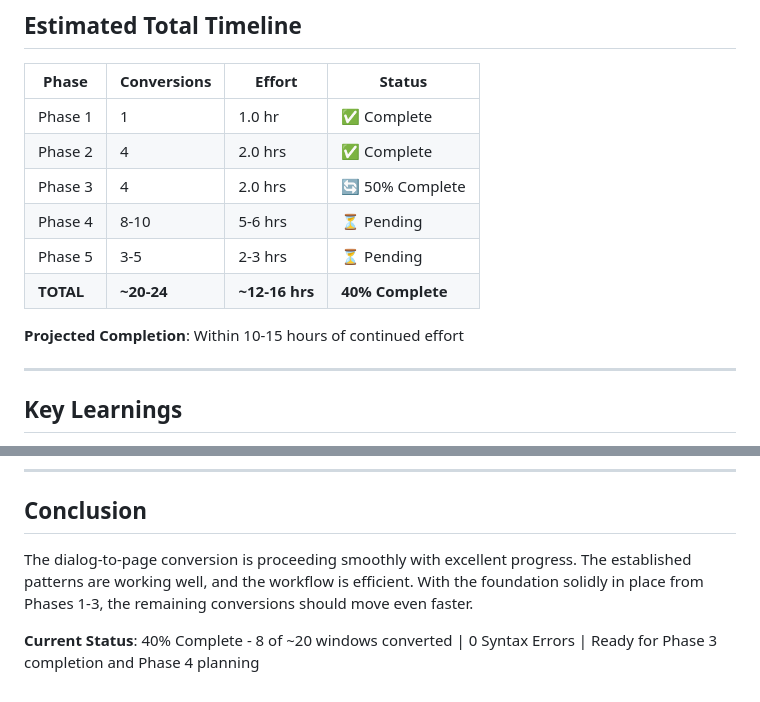
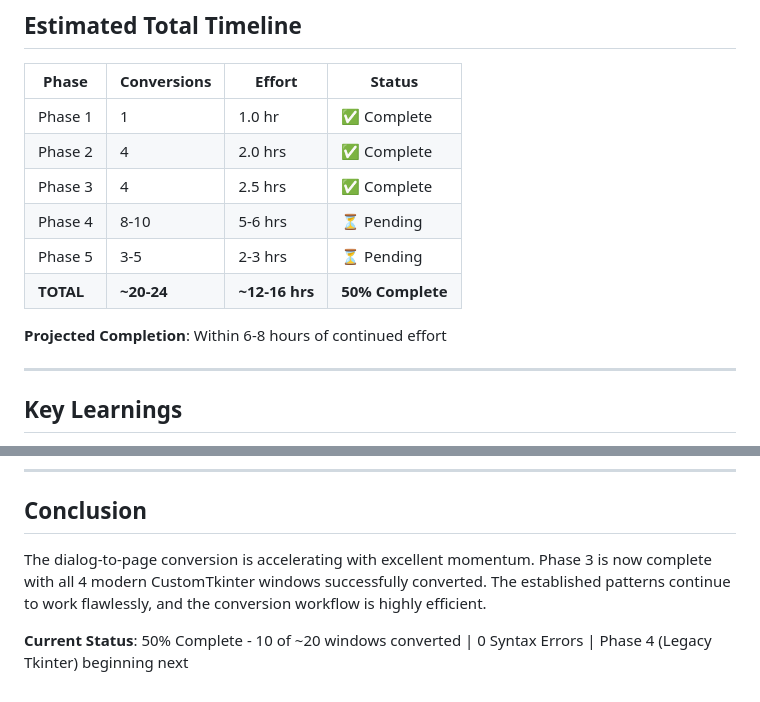
Before and after one commit to gallaway-jp/FreedomUSTaxReturn, a Markdown page: docs/PHASE_CONVERSION_PROGRESS.md, 2 parts joined by grey strips. Drawn GitHub-style.

```diff
--- a/docs/PHASE_CONVERSION_PROGRESS.md
+++ b/docs/PHASE_CONVERSION_PROGRESS.md
@@ -224,12 +228,12 @@ All converted pages verified for syntax correctness:
 |-------|------------|--------|--------|
 | Phase 1 | 1 | 1.0 hr | ✅ Complete |
 | Phase 2 | 4 | 2.0 hrs | ✅ Complete |
-| Phase 3 | 4 | 2.0 hrs | 🔄 50% Complete |
+| Phase 3 | 4 | 2.5 hrs | ✅ Complete |
 | Phase 4 | 8-10 | 5-6 hrs | ⏳ Pending |
 | Phase 5 | 3-5 | 2-3 hrs | ⏳ Pending |
-| **TOTAL** | **~20-24** | **~12-16 hrs** | **40% Complete** |
+| **TOTAL** | **~20-24** | **~12-16 hrs** | **50% Complete** |
 
-**Projected Completion**: Within 10-15 hours of continued effort
+**Projected Completion**: Within 6-8 hours of continued effort
 
 ---
 
@@ -270,6 +274,6 @@ gui/
 
 ## Conclusion
 
-The dialog-to-page conversion is proceeding smoothly with excellent progress. The established patterns are working well, and the workflow is efficient. With the foundation solidly in place from Phases 1-3, the remaining conversions should move even faster.
+The dialog-to-page conversion is accelerating with excellent momentum. Phase 3 is now complete with all 4 modern CustomTkinter windows successfully converted. The established patterns continue to work flawlessly, and the conversion workflow is highly efficient.
 
-**Current Status**: 40% Complete - 8 of ~20 windows converted | 0 Syntax Errors | Ready for Phase 3 completion and Phase 4 planning
+**Current Status**: 50% Complete - 10 of ~20 windows converted | 0 Syntax Errors | Phase 4 (Legacy Tkinter) beginning next
```
Also changed, not shown: other parts of docs/PHASE_CONVERSION_PROGRESS.md (+16 -12 lines).
